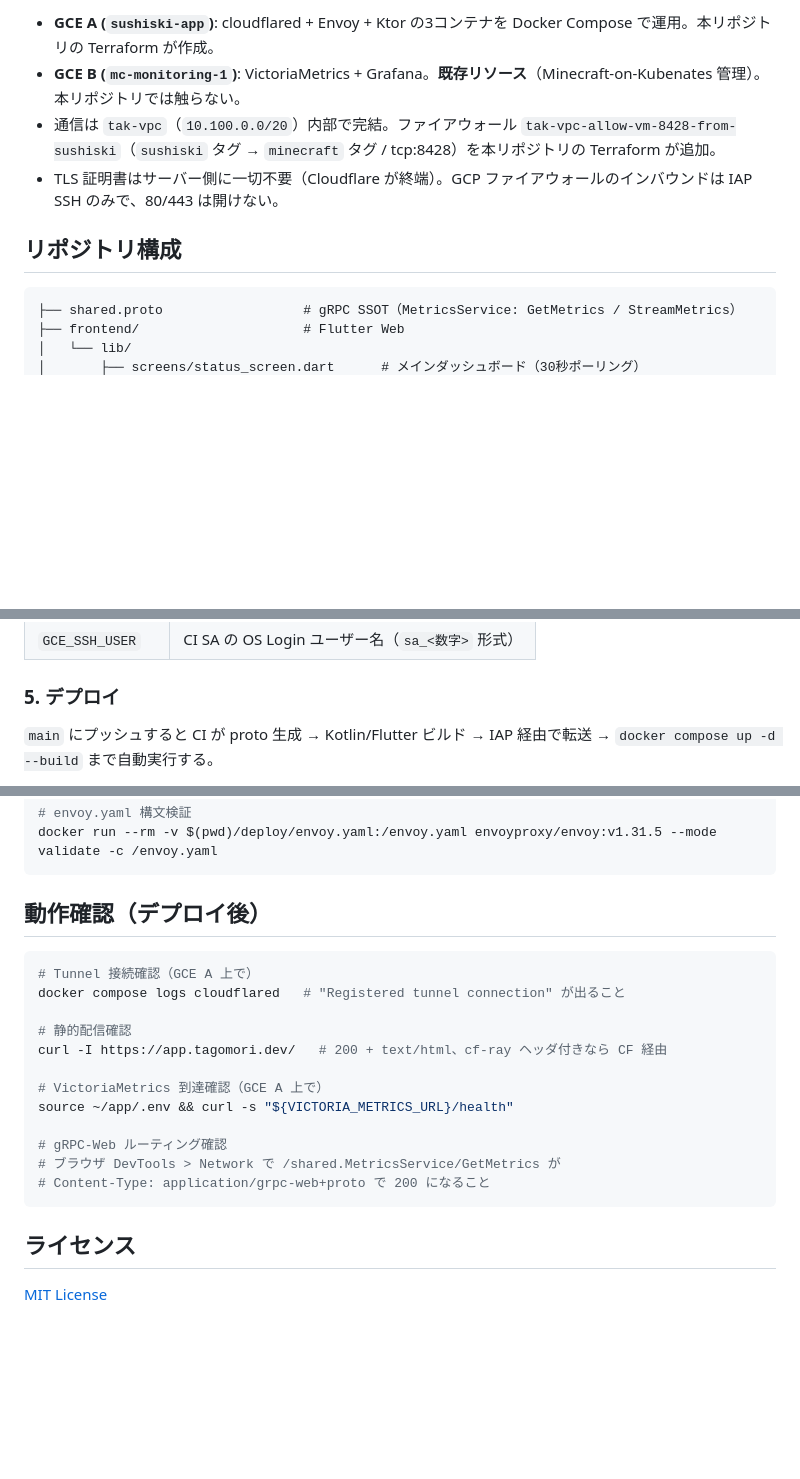
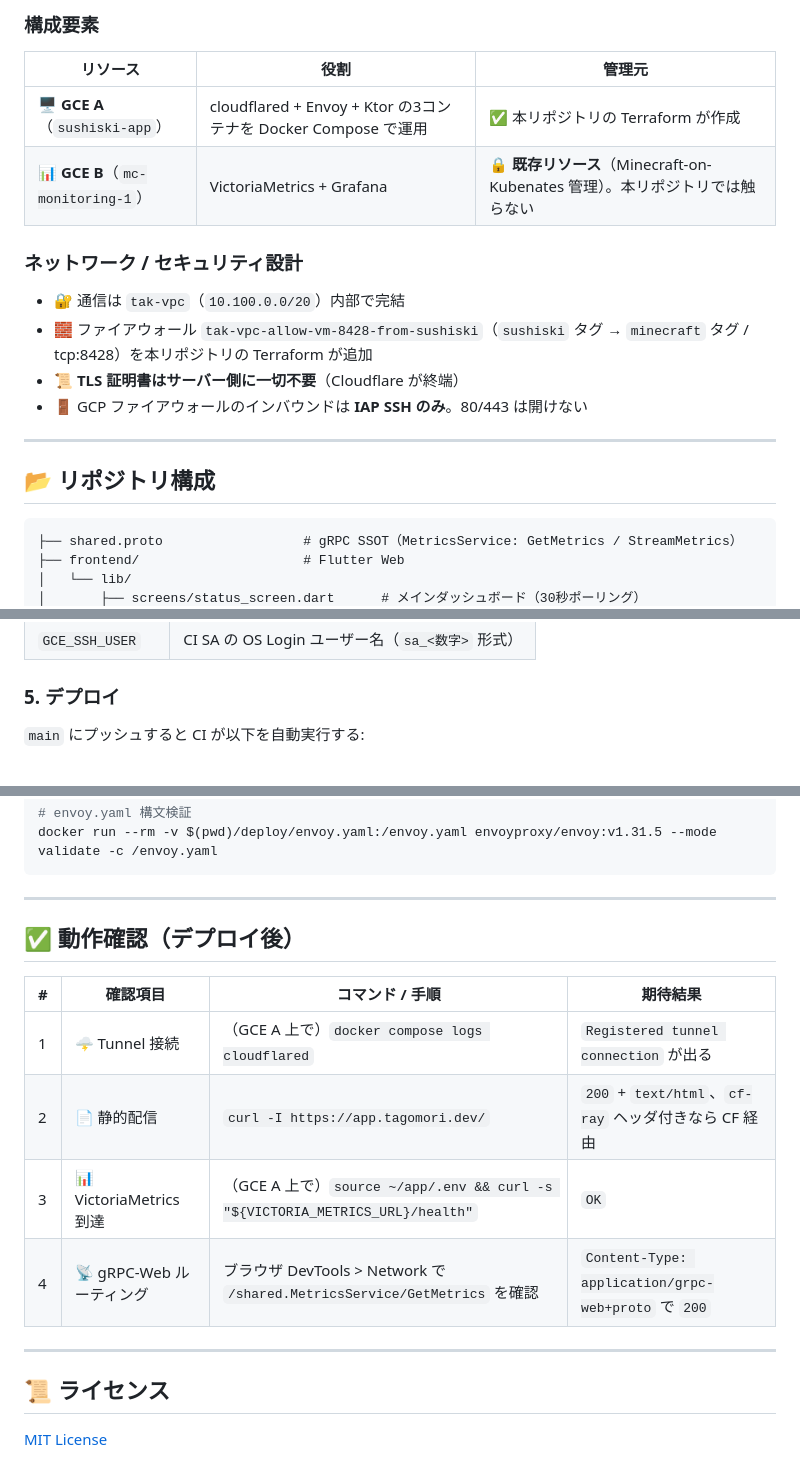
Before and after one commit to Tagomori0211/cloud-observability-gateway, a Markdown page: README.md, 3 parts joined by grey strips. Drawn GitHub-style; blank space fills up the shorter version.

````diff
--- a/README.md
+++ b/README.md
@@ -28,11 +99,22 @@ Cloudflare Edge ══ CF Tunnel（アウトバウンド接続のみ）══►
 ```
 
-- **GCE A (`sushiski-app`)**: cloudflared + Envoy + Ktor の3コンテナを Docker Compose で運用。本リポジトリの Terraform が作成。
-- **GCE B (`mc-monitoring-1`)**: VictoriaMetrics + Grafana。**既存リソース**（Minecraft-on-Kubenates 管理）。本リポジトリでは触らない。
-- 通信は `tak-vpc`（`10.100.0.0/20`）内部で完結。ファイアウォール `tak-vpc-allow-vm-8428-from-sushiski`（`sushiski` タグ → `minecraft` タグ / tcp:8428）を本リポジトリの Terraform が追加。
-- TLS 証明書はサーバー側に一切不要（Cloudflare が終端）。GCP ファイアウォールのインバウンドは IAP SSH のみで、80/443 は開けない。
+### 構成要素
 
-## リポジトリ構成
+| リソース | 役割 | 管理元 |
+|---|---|---|
+| 🖥️ **GCE A**（`sushiski-app`） | cloudflared + Envoy + Ktor の3コンテナを Docker Compose で運用 | ✅ 本リポジトリの Terraform が作成 |
+| 📊 **GCE B**（`mc-monitoring-1`） | VictoriaMetrics + Grafana | 🔒 **既存リソース**（Minecraft-on-Kubenates 管理）。本リポジトリでは触らない |
+
+### ネットワーク / セキュリティ設計
+
+- 🔐 通信は `tak-vpc`（`10.100.0.0/20`）内部で完結
+- 🧱 ファイアウォール `tak-vpc-allow-vm-8428-from-sushiski`（`sushiski` タグ → `minecraft` タグ / tcp:8428）を本リポジトリの Terraform が追加
+- 📜 **TLS 証明書はサーバー側に一切不要**（Cloudflare が終端）
+- 🚪 GCP ファイアウォールのインバウンドは **IAP SSH のみ**。80/443 は開けない
+
+---
+
+## 📂 リポジトリ構成
 
 ```
 ├── shared.proto                  # gRPC SSOT（MetricsService: GetMetrics / StreamMetrics）
@@ -105,5 +195,5 @@ gcloud secrets versions add sushiski-tunnel-token --data-file=- <<< "eyJ..."
 
 ### 5. デプロイ
 
-`main` にプッシュすると CI が proto 生成 → Kotlin/Flutter ビルド → IAP 経由で転送 → `docker compose up -d --build` まで自動実行する。
+`main` にプッシュすると CI が以下を自動実行する:
 
@@ -124,24 +224,19 @@ protoc --proto_path=. --dart_out=grpc:frontend/lib/src/generated shared.proto
 docker run --rm -v $(pwd)/deploy/envoy.yaml:/envoy.yaml envoyproxy/envoy:v1.31.5 --mode validate -c /envoy.yaml
 ```
 
-## 動作確認（デプロイ後）
+---
 
-```bash
-# Tunnel 接続確認（GCE A 上で）
-docker compose logs cloudflared   # "Registered tunnel connection" が出ること
+## ✅ 動作確認（デプロイ後）
 
-# 静的配信確認
-curl -I https://app.tagomori.dev/   # 200 + text/html、cf-ray ヘッダ付きなら CF 経由
+| # | 確認項目 | コマンド / 手順 | 期待結果 |
+|---|---|---|---|
+| 1 | 🌩️ Tunnel 接続 | （GCE A 上で）`docker compose logs cloudflared` | `Registered tunnel connection` が出る |
+| 2 | 📄 静的配信 | `curl -I https://app.tagomori.dev/` | `200` + `text/html`、`cf-ray` ヘッダ付きなら CF 経由 |
+| 3 | 📊 VictoriaMetrics 到達 | （GCE A 上で）`source ~/app/.env && curl -s "${VICTORIA_METRICS_URL}/health"` | `OK` |
+| 4 | 📡 gRPC-Web ルーティング | ブラウザ DevTools > Network で `/shared.MetricsService/GetMetrics` を確認 | `Content-Type: application/grpc-web+proto` で `200` |
 
-# VictoriaMetrics 到達確認（GCE A 上で）
-source ~/app/.env && curl -s "${VICTORIA_METRICS_URL}/health"
+---
 
-# gRPC-Web ルーティング確認
-# ブラウザ DevTools > Network で /shared.MetricsService/GetMetrics が
-# Content-Type: application/grpc-web+proto で 200 になること
-```
-
-
-## ライセンス
+## 📜 ライセンス
 
 [MIT License](LICENSE)
````
Also changed, not shown: other parts of README.md (+122 -33 lines).
